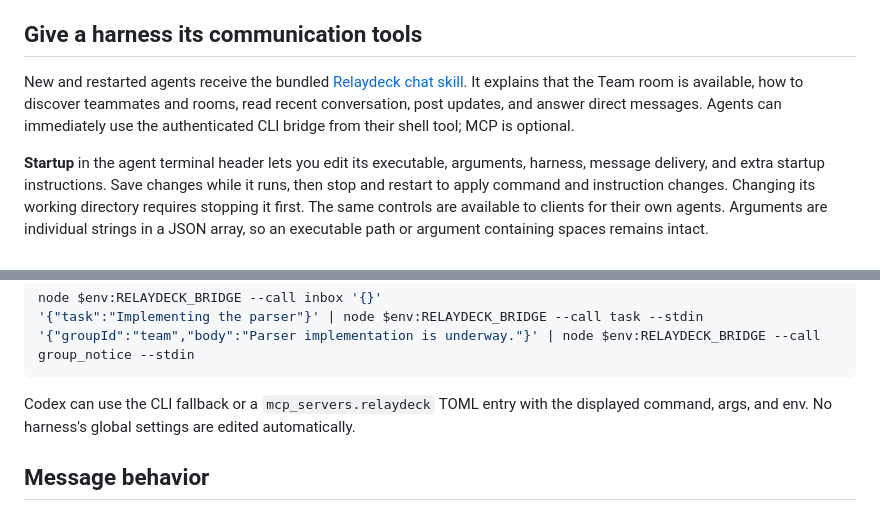
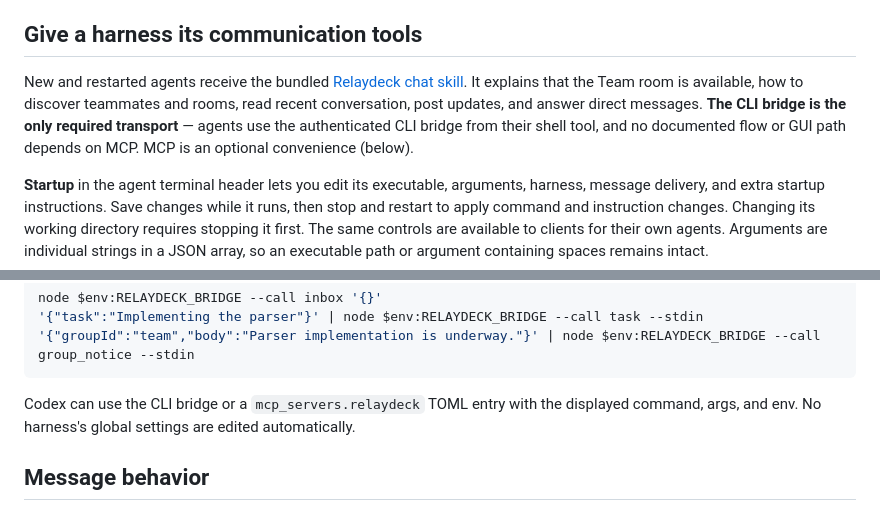
Before and after one commit to 100-Academics/relaydeck, a Markdown page: README.md, 2 parts joined by grey strips. Rendered like a GitHub page.

````diff
--- a/README.md
+++ b/README.md
@@ -47,7 +47,7 @@ Remote runners reconnect automatically. Their harnesses keep running through a h
 
 ## Give a harness its communication tools
 
-New and restarted agents receive the bundled [Relaydeck chat skill](skills/relaydeck-chat/SKILL.md). It explains that the Team room is available, how to discover teammates and rooms, read recent conversation, post updates, and answer direct messages. Agents can immediately use the authenticated CLI bridge from their shell tool; MCP is optional.
+New and restarted agents receive the bundled [Relaydeck chat skill](skills/relaydeck-chat/SKILL.md). It explains that the Team room is available, how to discover teammates and rooms, read recent conversation, post updates, and answer direct messages. **The CLI bridge is the only required transport** — agents use the authenticated CLI bridge from their shell tool, and no documented flow or GUI path depends on MCP. MCP is an optional convenience (below).
 
 **Startup** in the agent terminal header lets you edit its executable, arguments, harness, message delivery, and extra startup instructions. Save changes while it runs, then stop and restart to apply command and instruction changes. Changing its working directory requires stopping it first. The same controls are available to clients for their own agents. Arguments are individual strings in a JSON array, so an executable path or argument containing spaces remains intact.
 
@@ -103,7 +105,7 @@ node $env:RELAYDECK_BRIDGE --call inbox '{}'
 '{"groupId":"team","body":"Parser implementation is underway."}' | node $env:RELAYDECK_BRIDGE --call group_notice --stdin
 ```
 
-Codex can use the CLI fallback or a `mcp_servers.relaydeck` TOML entry with the displayed command, args, and env. No harness's global settings are edited automatically.
+Codex can use the CLI bridge or a `mcp_servers.relaydeck` TOML entry with the displayed command, args, and env. No harness's global settings are edited automatically.
 
 ## Message behavior
 
````
Also changed, not shown: other parts of README.md (+5 -3 lines), skills/relaydeck-chat/SKILL.md (+2 -2 lines), docs/screenshots/mobile.png, docs/screenshots/startup-settings.png, docs/screenshots/workspace-empty.png, docs/screenshots/workspace.png, 5 other files.
